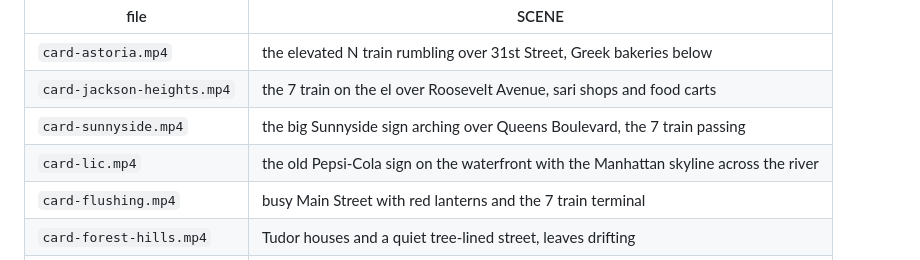
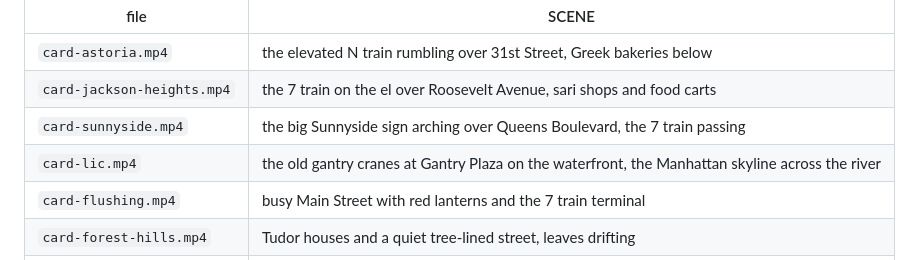
Before and after one commit to fahimworksfm/ThreeJSBrainstorm, a Markdown page: docs/VIDEOS.md, the part around the change. Drawn GitHub-style.

Commit message:
Docs: no brand names in the LIC card prompt
Co-Authored-By: Claude Opus 5.5 <noreply@anthropic.com>
Claude-Session: https://claude.ai/code/session_01Rwoc9MWZ5MpTzf5Mt8Vana

```diff
--- a/docs/VIDEOS.md
+++ b/docs/VIDEOS.md
@@ -108,7 +108,7 @@ One prompt, swap in the scene. Start with:
 | `card-astoria.mp4` | the elevated N train rumbling over 31st Street, Greek bakeries below |
 | `card-jackson-heights.mp4` | the 7 train on the el over Roosevelt Avenue, sari shops and food carts |
 | `card-sunnyside.mp4` | the big Sunnyside sign arching over Queens Boulevard, the 7 train passing |
-| `card-lic.mp4` | the old Pepsi-Cola sign on the waterfront with the Manhattan skyline across the river |
+| `card-lic.mp4` | the old gantry cranes at Gantry Plaza on the waterfront, the Manhattan skyline across the river |
 | `card-flushing.mp4` | busy Main Street with red lanterns and the 7 train terminal |
 | `card-forest-hills.mp4` | Tudor houses and a quiet tree-lined street, leaves drifting |
 | `card-jamaica.mp4` | Jamaica Avenue shops and the AirTrain gliding overhead |
```
